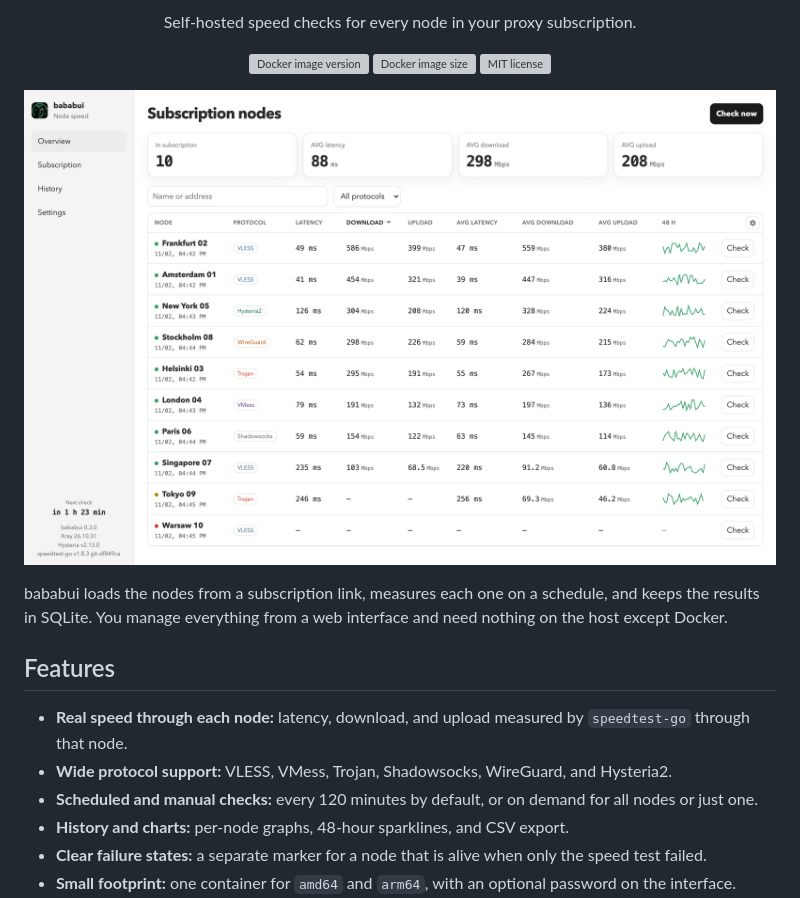
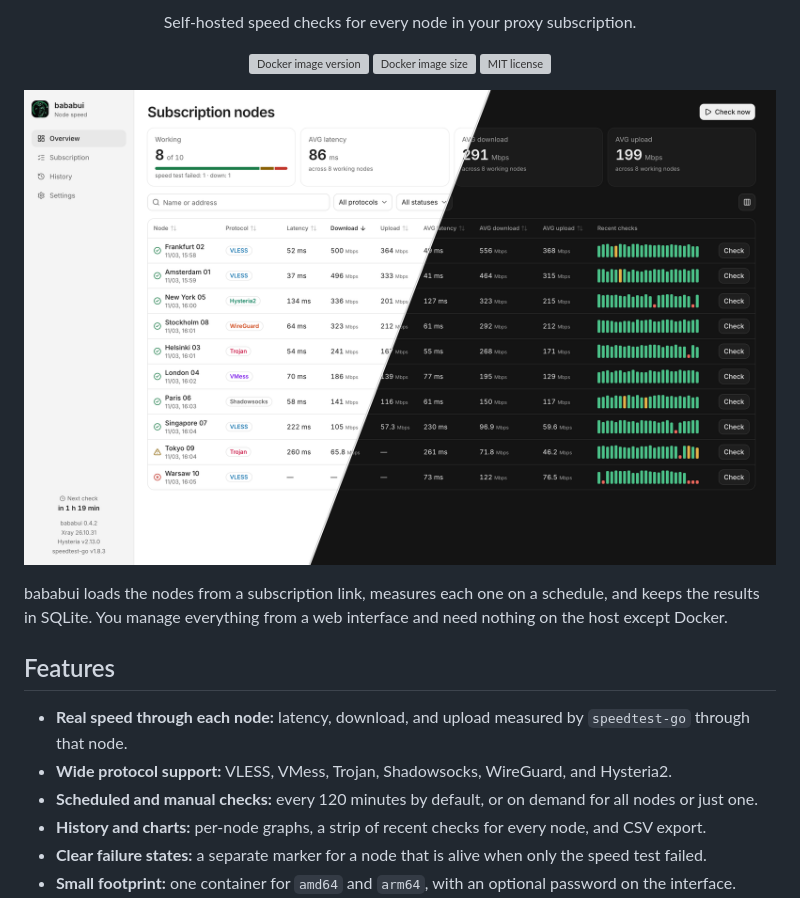
Before and after one commit to nokk3r/bababui, a Markdown page: README.md, the part around one of its changes. GitHub-like rendering; pictures changed too: docs/screenshots/overview.png; grey boxes are pictures that could not be loaded.

```diff
--- a/README.md
+++ b/README.md
@@ -23,7 +23,7 @@ bababui loads the nodes from a subscription link, measures each one on a schedul
 - **Real speed through each node:** latency, download, and upload measured by `speedtest-go` through that node.
 - **Wide protocol support:** VLESS, VMess, Trojan, Shadowsocks, WireGuard, and Hysteria2.
 - **Scheduled and manual checks:** every 120 minutes by default, or on demand for all nodes or just one.
-- **History and charts:** per-node graphs, 48-hour sparklines, and CSV export.
+- **History and charts:** per-node graphs, a strip of recent checks for every node, and CSV export.
 - **Clear failure states:** a separate marker for a node that is alive when only the speed test failed.
 - **Small footprint:** one container for `amd64` and `arm64`, with an optional password on the interface.
 - **Works everywhere:** light and dark themes, phone layout, keyboard navigation, and English, Russian, and Chinese.
```
Also changed, not shown: other parts of README.md (+3 -3 lines), docs/screenshots/history.png, docs/screenshots/node.png, docs/screenshots/subscription.png.
